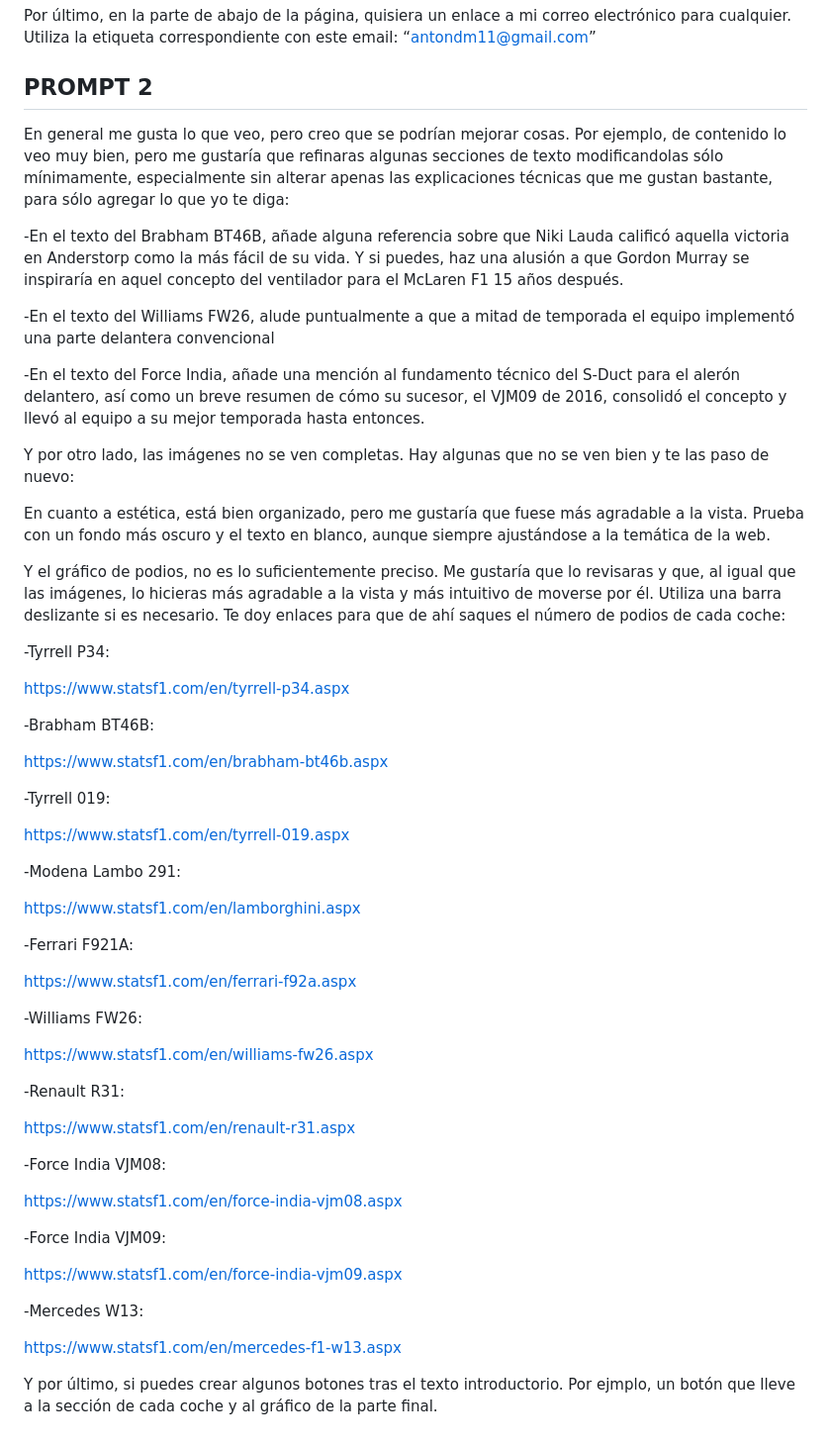
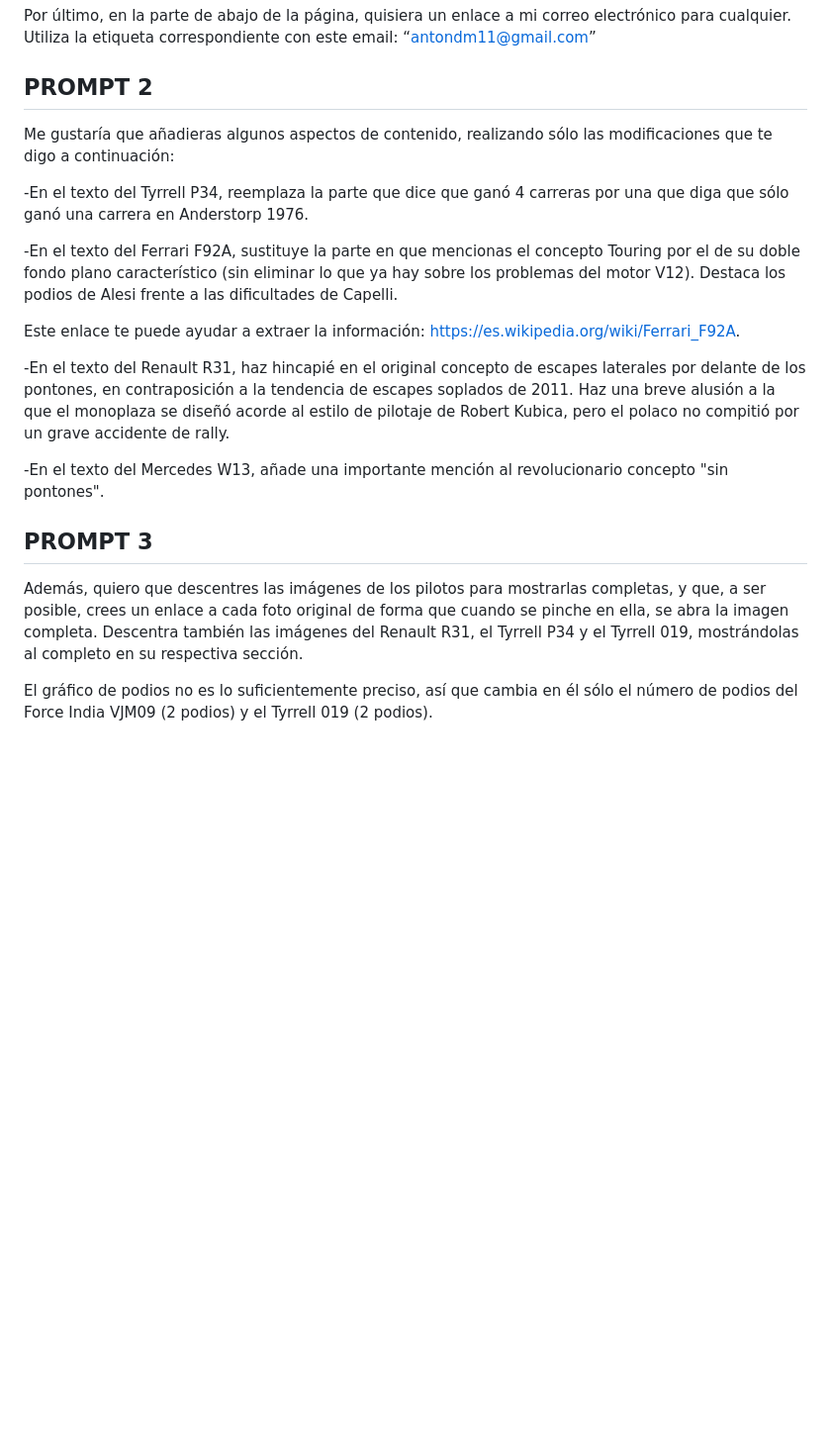
Before and after one commit to antondm11/VibeCoding, a Markdown page: README.md, the part around the change. Shown at 99% size. Rendered like a GitHub page; blank space fills up the shorter version.

Commit message:
Actualizar Prompts

```diff
--- a/README.md
+++ b/README.md
@@ -223,64 +223,22 @@ Por último, en la parte de abajo de la página, quisiera un enlace a mi correo
 
 
 ## PROMPT 2 ##
+Me gustaría que añadieras algunos aspectos de contenido, realizando sólo las modificaciones que te digo a continuación:
 
-En general me gusta lo que veo, pero creo que se podrían mejorar cosas.
-Por ejemplo, de contenido lo veo muy bien, pero me gustaría que refinaras algunas secciones de texto modificandolas sólo mínimamente, especialmente sin alterar apenas las explicaciones técnicas que me gustan bastante, para sólo agregar lo que yo te diga:
+-En el texto del Tyrrell P34, reemplaza la parte que dice que ganó 4 carreras por una que diga que sólo ganó una carrera en Anderstorp 1976.
 
--En el texto del Brabham BT46B, añade alguna referencia sobre que Niki Lauda calificó aquella victoria en Anderstorp como la más fácil de su vida. Y si puedes, haz una alusión a que Gordon Murray se inspiraría en aquel concepto del ventilador para el McLaren F1 15 años después.
+-En el texto del Ferrari F92A, sustituye la parte en que mencionas el concepto Touring por el de su doble fondo plano característico (sin eliminar lo que ya hay sobre los problemas del motor V12). Destaca los podios de Alesi frente a las dificultades de Capelli.
+
+Este enlace te puede ayudar a extraer la información: https://es.wikipedia.org/wiki/Ferrari_F92A.
+
+-En el texto del Renault R31, haz hincapié en el original concepto de escapes laterales por delante de los pontones, en contraposición a la tendencia de escapes soplados de 2011. Haz una breve alusión a la que el monoplaza se diseñó acorde al estilo de pilotaje de Robert Kubica, pero el polaco no compitió por un grave accidente de rally.
+
+-En el texto del Mercedes W13, añade una importante mención al revolucionario concepto "sin pontones".
 
 
--En el texto del Williams FW26, alude puntualmente a que a mitad de temporada el equipo implementó una parte delantera convencional
+## PROMPT 3 ##
 
--En el texto del Force India, añade una mención al fundamento técnico del S-Duct para el alerón delantero, así como un breve resumen de cómo su sucesor, el VJM09 de 2016, consolidó el concepto y llevó al equipo a su mejor temporada hasta entonces.
-
-Y por otro lado, las imágenes no se ven completas. Hay algunas que no se ven bien y te las paso de nuevo:
+Además, quiero que descentres las imágenes de los pilotos para mostrarlas completas, y que, a ser posible, crees un enlace a cada foto original de forma que cuando se pinche en ella, se abra la imagen completa. Descentra también las imágenes del Renault R31, el Tyrrell P34 y el Tyrrell 019, mostrándolas al completo en su respectiva sección.
 
 
-En cuanto a estética, está bien organizado, pero me gustaría que fuese más agradable a la vista. Prueba con un fondo más oscuro y el texto en blanco, aunque siempre ajustándose a la temática de la web.
-
-Y el gráfico de podios, no es lo suficientemente preciso. Me gustaría que lo revisaras y que, al igual que las imágenes, lo hicieras más agradable a la vista y más intuitivo de moverse por él. Utiliza una barra deslizante si es necesario. Te doy enlaces para que de ahí saques el número de podios de cada coche:
-
--Tyrrell P34:
-
-https://www.statsf1.com/en/tyrrell-p34.aspx
-
--Brabham BT46B:
-
-https://www.statsf1.com/en/brabham-bt46b.aspx
-
--Tyrrell 019:
-
-https://www.statsf1.com/en/tyrrell-019.aspx
-
--Modena Lambo 291:
-
-https://www.statsf1.com/en/lamborghini.aspx
-
--Ferrari F921A:
-
-https://www.statsf1.com/en/ferrari-f92a.aspx
-
--Williams FW26:
-
-https://www.statsf1.com/en/williams-fw26.aspx
-
--Renault R31:
-
-https://www.statsf1.com/en/renault-r31.aspx
-
--Force India VJM08:
-
-https://www.statsf1.com/en/force-india-vjm08.aspx
-
--Force India VJM09:
-
-https://www.statsf1.com/en/force-india-vjm09.aspx
-
--Mercedes W13:
-
-https://www.statsf1.com/en/mercedes-f1-w13.aspx
-
-
-
-Y por último, si puedes crear algunos botones tras el texto introductorio. Por ejmplo, un botón que lleve a la sección de cada coche y al gráfico de la parte final.
+El gráfico de podios no es lo suficientemente preciso, así que cambia en él sólo el número de podios del Force India VJM09 (2 podios) y el Tyrrell 019 (2 podios).
```
